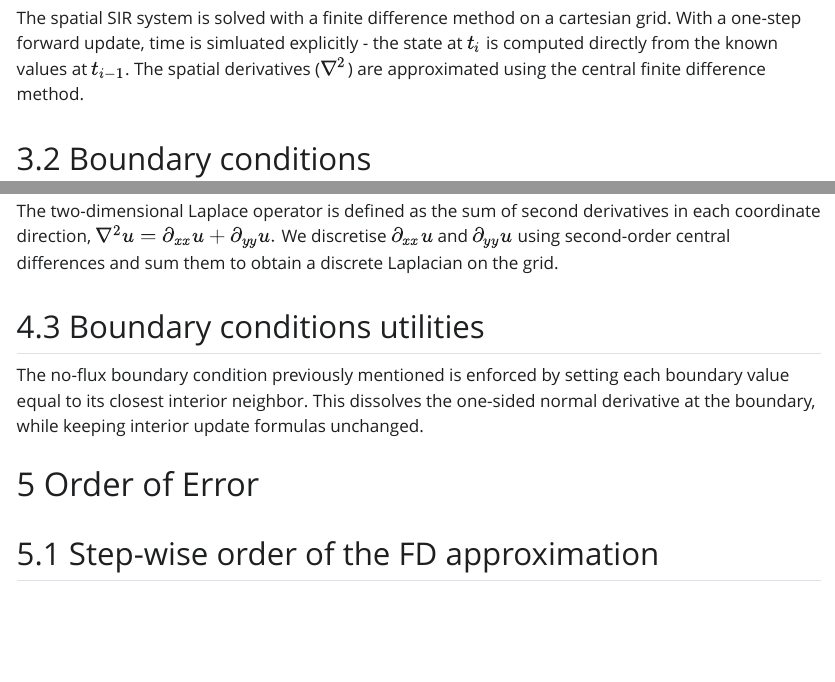
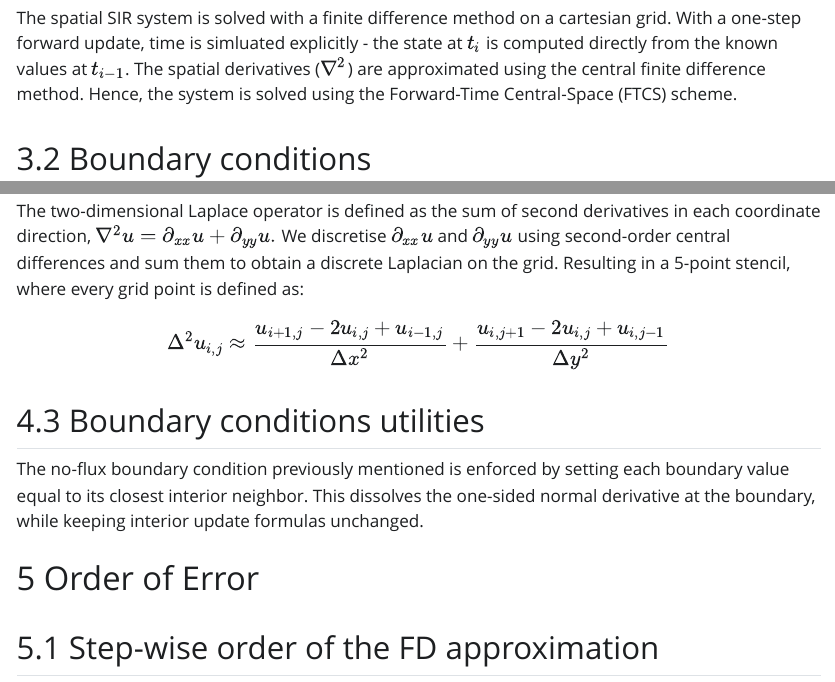
Before and after one commit to aeblik/SIR-Model, a Quarto document (sir_report.qmd): the page in a window 1100 px wide, from 1650 px down, and a second part further down, joined at a grey line. The pictures show the output file sir_report.html that the author committed with the source, opened offline; Quarto's library style sheets are replaced by a plain one without menus.

Commit message:
update of 2d model

```diff
--- a/sir_report.qmd
+++ b/sir_report.qmd
@@ -77,7 +77,7 @@ The spatial SIR model defined by equations 1 to 3 is a time-dependent, non-linea
 # Model Assumptions and Choices
 
 ## FD scheme
-The spatial SIR system is solved with a finite difference method on a cartesian grid. With a one-step forward update, time is simluated explicitly - the state at $t_i$ is computed directly from the known values at $t_{i-1}$. The spatial derivatives ($\nabla^2$) are approximated using the central finite difference method.
+The spatial SIR system is solved with a finite difference method on a cartesian grid. With a one-step forward update, time is simluated explicitly - the state at $t_i$ is computed directly from the known values at $t_{i-1}$. The spatial derivatives ($\nabla^2$) are approximated using the central finite difference method. Hence, the system is solved using the Forward-Time Central-Space (FTCS) scheme.
 
 ## Boundary conditions
 
@@ -104,7 +104,10 @@ Space is discretised on a uniform grid with spacings $\Delta x$ and $\Delta y$ a
 ## Laplacian operator (2D)
 The two-dimensional Laplace operator is defined as the sum of second derivatives in each coordinate direction,
 $\nabla^2 u = \partial_{xx}u + \partial_{yy}u.$
-We discretise $\partial_{xx}u$ and $\partial_{yy}u$ using second-order central differences and sum them to obtain a discrete Laplacian on the grid.
+We discretise $\partial_{xx}u$ and $\partial_{yy}u$ using second-order central differences and sum them to obtain a discrete Laplacian on the grid. Resulting in a 5-point stencil, where every grid point is defined as:
+$$
+\Delta^2u_{i,j} \approx \frac{u_{i+1,j}-2u_{i,j}+u_{i-1,j}}{\Delta x^2}+\frac{u_{i,j+1}-2u_{i,j}+u_{i,j-1}}{\Delta y^2}
+$$
 
 ## Boundary conditions utilities
 The no-flux boundary condition previously mentioned is enforced by setting each boundary value equal to its closest interior neighbor. This dissolves the one-sided normal derivative at the boundary, while keeping interior update formulas unchanged.
```
Also changed, not shown: report.qmd (line endings or trailing spaces), sir_report.html, 1 other file.
